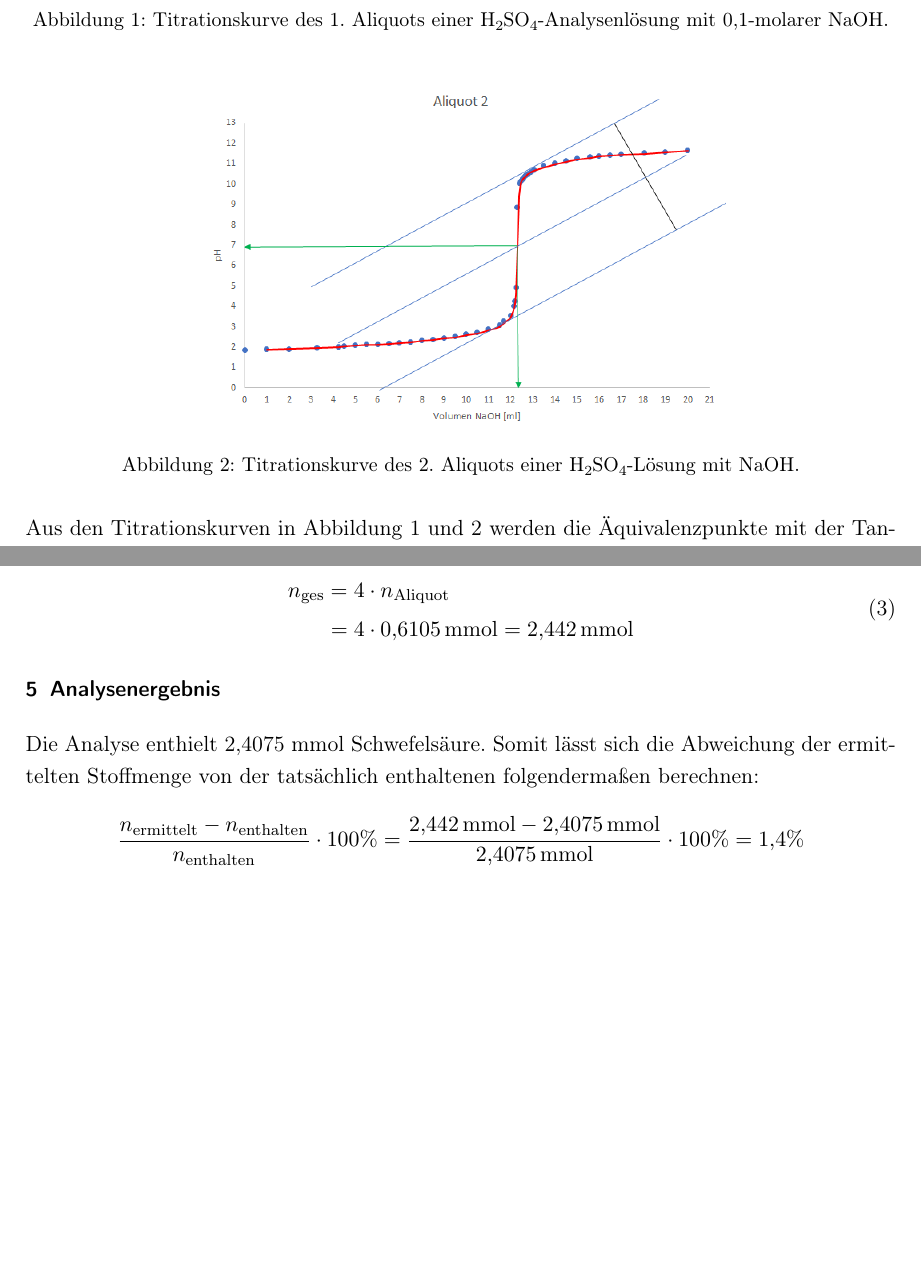
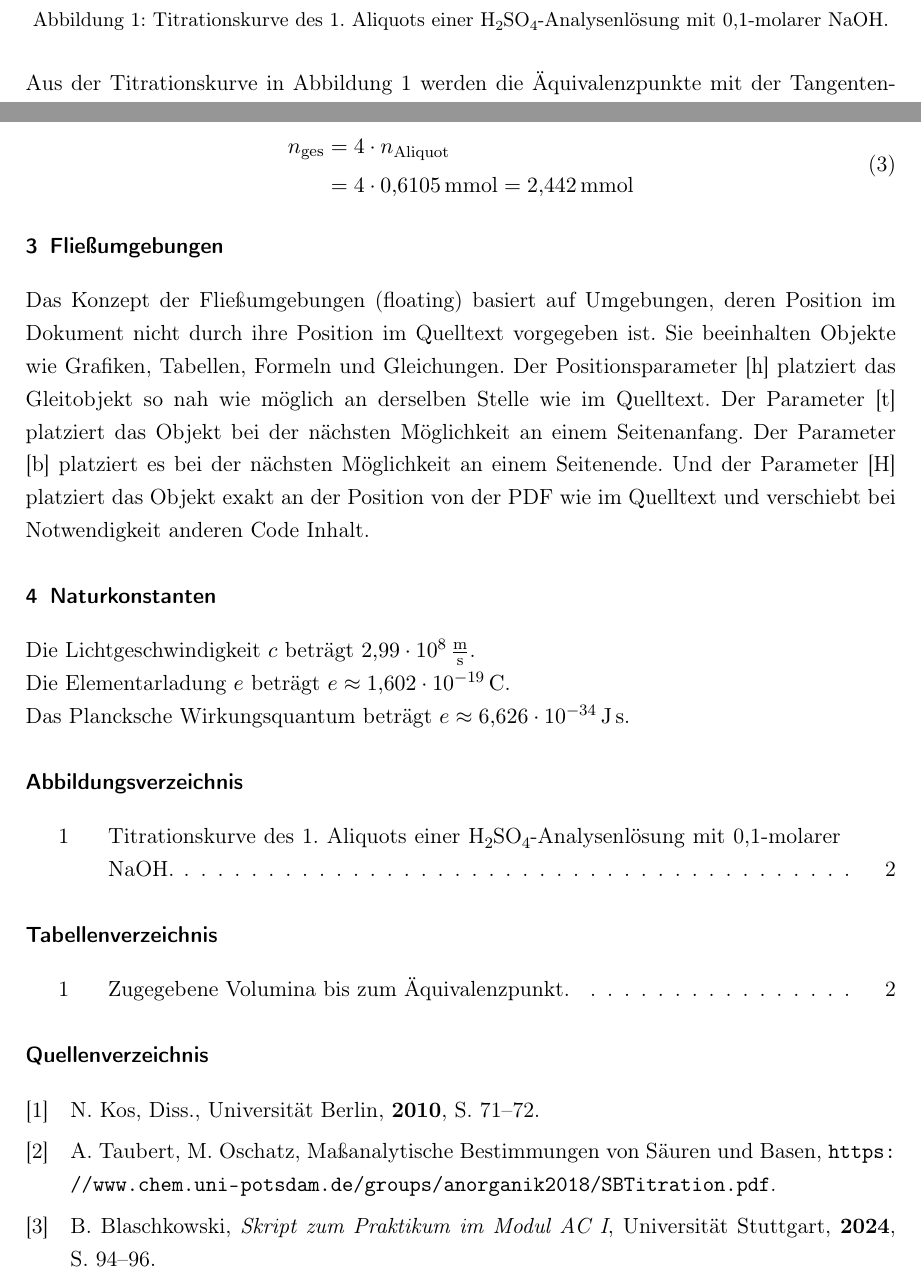
Before and after one commit to vinmarkue-png/Protokolle, a LaTeX document (CGL/Blatt 5.tex): two parts of pages 2 and 3 of 3, joined at a grey line, cut so that both start at the same text, the shorter picture padded with empty space. Compiled offline with pdfLaTeX.

Commit message:
Blatt 5 final

```diff
--- a/CGL/Blatt 5.tex
+++ b/CGL/Blatt 5.tex
@@ -60,14 +55,7 @@ Die Durchführung wurde für zwei weitere 25 ml-Aliquots sowie für einen 10 ml-
     \label{fig: Aliquot 1}
 \end{figure}
 
-\begin{figure}[H]
-    \centering
-    \includegraphics[scale=0.4]{Aliquot 2.png}
-    \caption{Titrationskurve des 2. Aliquots einer \ch{H2SO4}-Lösung mit NaOH.}
-    \label{fig: Aliquot 2}
-\end{figure}
-
-Aus den Titrationskurven in Abbildung \ref{fig: Aliquot 1} und \ref{fig: Aliquot 2} werden die Äquivalenzpunkte mit der Tangentenmethode \cite{Tangente} bestimmt und in Tabelle \ref{tab: Äquivalenz} aufgeführt.
+Aus der Titrationskurve in Abbildung \ref{fig: Aliquot 1} werden die Äquivalenzpunkte mit der Tangentenmethode \cite{Tangente} bestimmt und in Tabelle \ref{tab: Äquivalenz} aufgeführt.
 \begin{table}[H]
     \centering
     \caption{Zugegebene Volumina bis zum Äquivalenzpunkt.}
@@ -106,14 +96,25 @@ Für die Gesamtstoffmenge an Schwefelsäure wird die berechnete Stoffmenge des A
     \label{Gesamt}
 \end{align}
 
-\section{Analysenergebnis}
-Die Analyse enthielt 2,4075 mmol Schwefelsäure.
-Somit lässt sich die Abweichung der ermittelten Stoffmenge von der tatsächlich enthaltenen folgendermaßen berechnen:
-\begin{align*}
-    \frac{n_{\mathrm{ermittelt}} - n_{\mathrm{enthalten}}} {n_{\mathrm{enthalten}}} \cdot 100\% = \frac{\SI{2,442}{mmol} - \SI{2,4075}{mmol}}{\SI{2,4075}{mmol}} \cdot 100\% = 1{,}4 \%
-\end{align*}
 
+\section{Fließumgebungen}
 
-\printbibliography[title={Bibliografie}]
+Das Konzept der Fließumgebungen (floating) basiert auf Umgebungen, deren Position im Dokument nicht durch ihre Position im Quelltext vorgegeben ist.
+Sie beeinhalten Objekte wie Grafiken, Tabellen, Formeln und Gleichungen.
+Der Positionsparameter [h] platziert das Gleitobjekt so nah wie möglich an derselben Stelle wie im Quelltext.
+Der Parameter [t] platziert das Objekt bei der nächsten Möglichkeit an einem Seitenanfang.
+Der Parameter [b] platziert es bei der nächsten Möglichkeit an einem Seitenende.
+Und der Parameter [H] platziert das Objekt exakt an der Position von der PDF wie im Quelltext und verschiebt bei Notwendigkeit anderen Code Inhalt.
+
+\section{Naturkonstanten}
+Die Lichtgeschwindigkeit $c$ beträgt $\SI{2,99e8}{\mathrm{\frac{m}{s}}}$. \\
+Die Elementarladung $e$ beträgt $e \approx \SI{1,602e-19}{\coulomb}$. \\
+Das Plancksche Wirkungsquantum beträgt $e \approx \SI{6,626e-34}{\joule\second}$.
+
+\listoffigures
+
+\listoftables
+
+\printbibliography[title={Quellenverzeichnis}]
 
 \end{document}
```
Also changed, not shown: CGL/lit.bib (renamed from CGL/lit(1).bib, +7 -8 lines), CGL/Blatt 5.bbl (added), CGL/Blatt 5.pdf, CGL/Blatt 5.tex (19 more changed lines), 11 other files.
